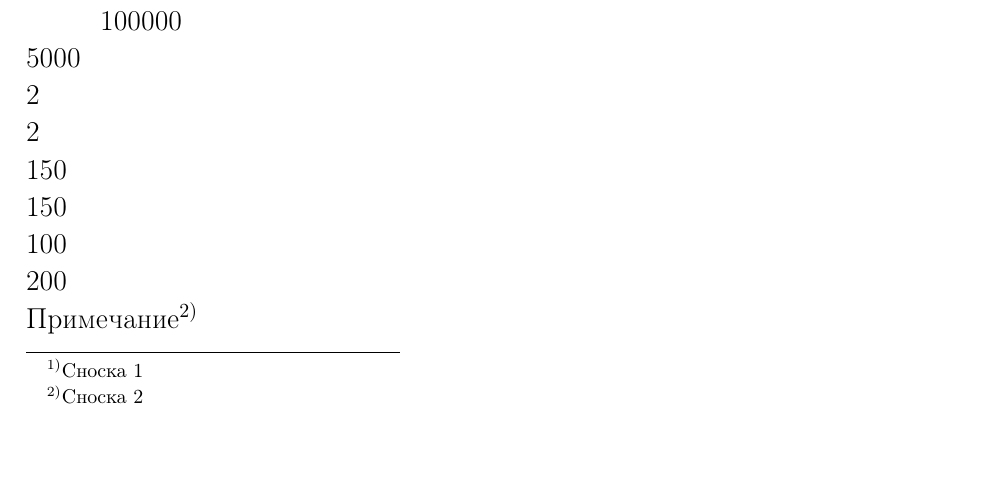
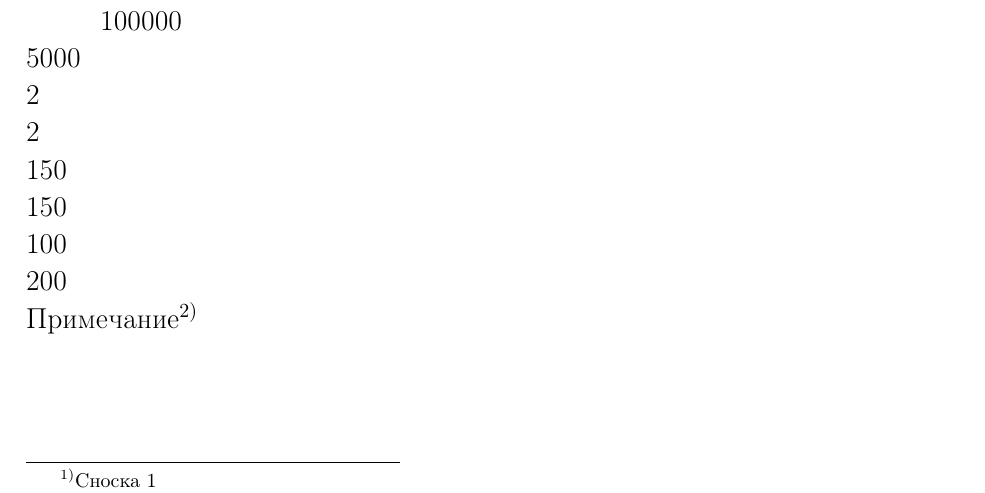
Before and after one commit to mstyura/bsuir-diploma-latex, a LaTeX problem sheet (MiKTeX/example.tex, which reads MiKTeX/preamble.tex): part of page 3 of 15, cut so that both start at the same text, the shorter picture padded with empty space. Compiled offline with pdfLaTeX; a LaTeX package or settings file that is missing is left out.

Commit message:
Issue #2: Footnote sticked to bottom of the page

```diff
--- a/MiKTeX/preamble.tex
+++ b/MiKTeX/preamble.tex
@@ -80,6 +80,11 @@
 \makeatother
 
 
+% Зачем: Расположение сносок внизу страницы
+% Почему: Пункт 2.9.2 Требований по оформлению пояснительной записки.
+\usepackage[bottom]{footmisc}
+
+
 % Зачем: Переопределяем стандартную нумерацию, т.к. в отчете будут только section и т.д. в терминологии TeX
 \makeatletter
 \renewcommand{\thesection}{\arabic{section}}
```
Also changed, not shown: MiKTeX/preamble.tex (4 more changed lines).
